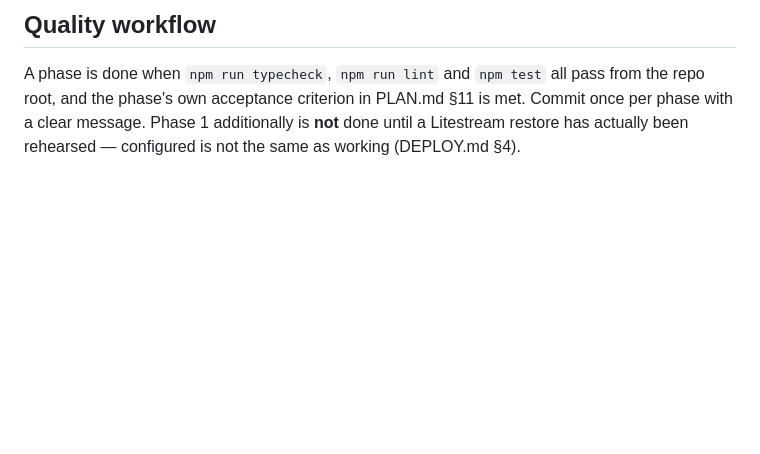
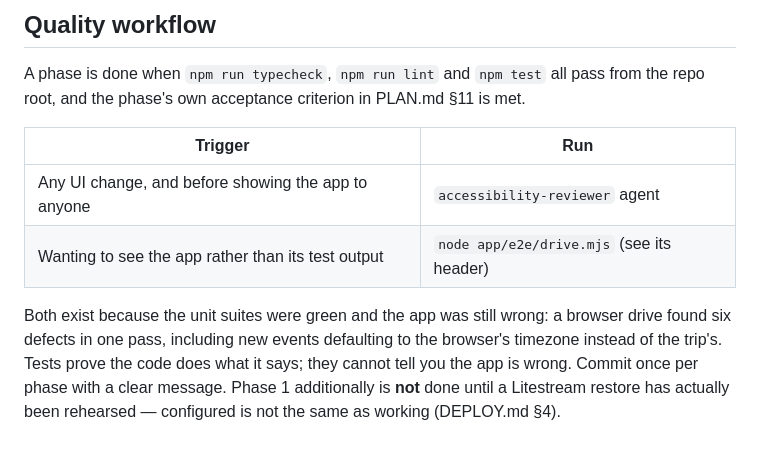
Before and after one commit to MisterShack/travel-app, a Markdown page: CLAUDE.md, the part around the change. Drawn GitHub-style; blank space fills up the shorter version.

```diff
--- a/CLAUDE.md
+++ b/CLAUDE.md
@@ -82,6 +82,15 @@ Findings from building that contradict a straight port from budget-app, all enco
 ## Quality workflow
 
 A phase is done when `npm run typecheck`, `npm run lint` and `npm test` all pass from the repo
-root, and the phase's own acceptance criterion in PLAN.md §11 is met. Commit once per phase with
+root, and the phase's own acceptance criterion in PLAN.md §11 is met.
+
+| Trigger | Run |
+|---|---|
+| Any UI change, and before showing the app to anyone | `accessibility-reviewer` agent |
+| Wanting to see the app rather than its test output | `node app/e2e/drive.mjs` (see its header) |
+
+Both exist because the unit suites were green and the app was still wrong: a browser drive found
+six defects in one pass, including new events defaulting to the browser's timezone instead of the
+trip's. Tests prove the code does what it says; they cannot tell you the app is wrong. Commit once per phase with
 a clear message. Phase 1 additionally is **not** done until a Litestream restore has actually been
 rehearsed — configured is not the same as working (DEPLOY.md §4).
```
Also changed, not shown: .claude/agents/accessibility-reviewer.md (added, +135 -0 lines).
